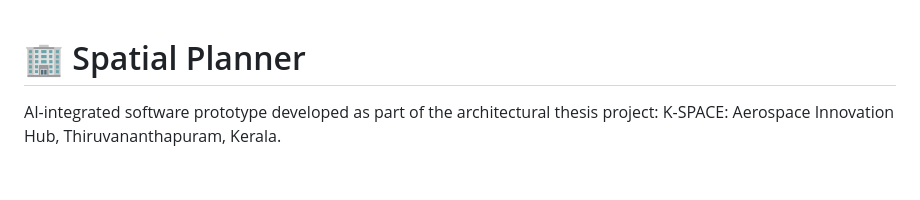
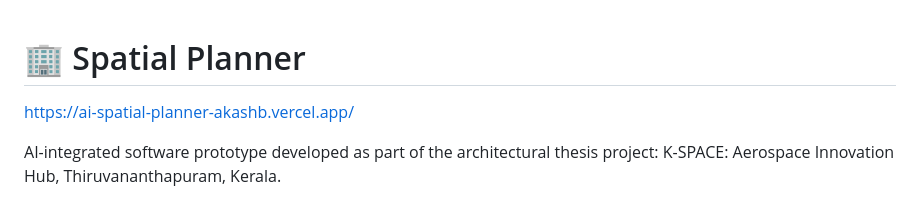
Before and after one commit to akashbfx/AI-spatial-planner, a Markdown page: README.md, the part around the change. Rendered like a GitHub page; blank space fills up the shorter version.

```diff
--- a/README.md
+++ b/README.md
@@ -1,4 +1,6 @@
 # 🏢 Spatial Planner
+
+https://ai-spatial-planner-akashb.vercel.app/
 
 AI-integrated software prototype developed as part of the architectural thesis project: K-SPACE: Aerospace Innovation Hub, Thiruvananthapuram, Kerala.
 
```
